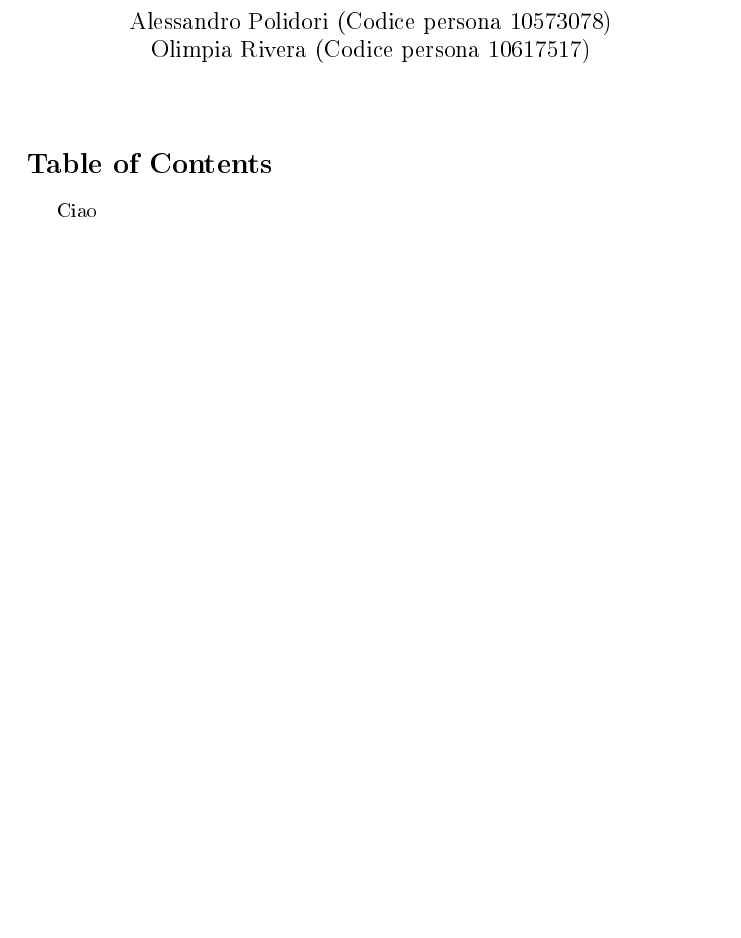
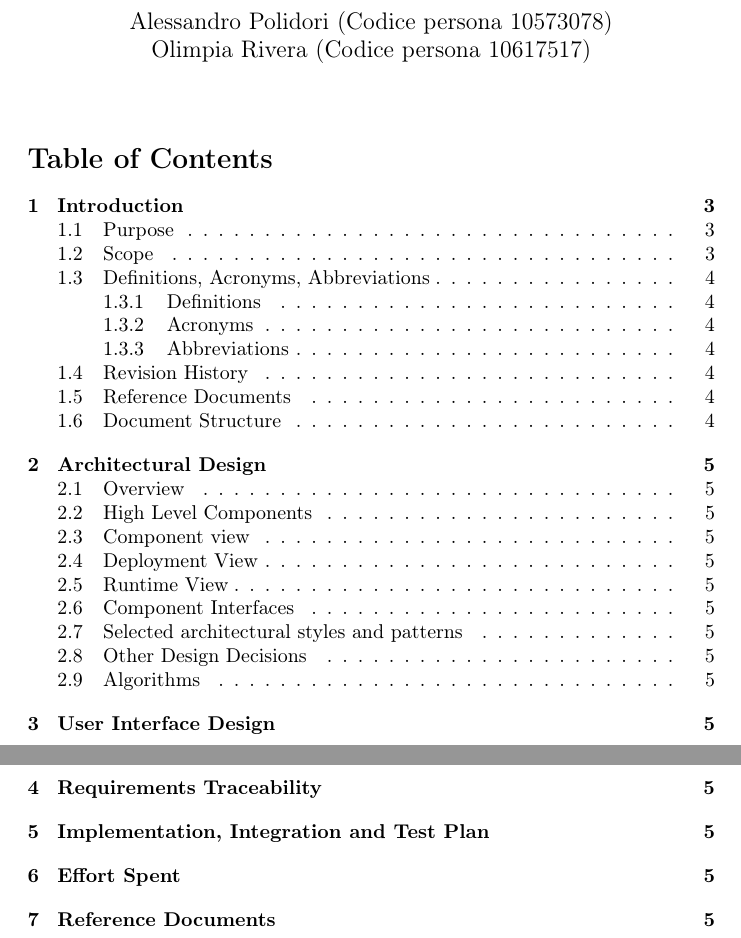
Before and after one commit to olimpiarivera/RiveraPolidori, a LaTeX document (DD/DD.tex): part of the page before the commit and two parts of pages 1 and 2 of 5 after it, the two joined at a grey line, cut so that both start at the same text, the shorter picture padded with empty space. The pictures show the PDF file DD/DD.pdf that the author committed with the source.

Commit message:
purpose and scope

```diff
--- a/DD/DD.tex
+++ b/DD/DD.tex
@@ -32 +40,3 @@
 
+\section{Introduction}
+\subsection{Purpose}
@@ -33,0 +48,2 @@ Ciao
+\item Runtime behavior
+\item Design patterns
@@ -34 +53,2 @@ Ciao
 
+\subsection{Scope}
@@ -34,0 +59,3 @@ Ciao
+\subsection{Definitions, Acronyms, Abbreviations}
+\subsubsection{Definitions}
+\subsubsection{Acronyms}
@@ -34,0 +68,2 @@ Ciao
+\subsection{Revision History}
+\subsection{Document Structure}
@@ -34,0 +73,4 @@ Ciao
+\item\textbf{Chapter 2}
+\item\textbf{Chapter 3}
+\item\textbf{Chapter 4}
+\item\textbf{Chapter 5}
@@ -35,2 +81,22 @@ Ciao
+\section{Architectural Design}
+\subsection{Overview}
+\subsection{High Level Components}
+\subsection{Component view}
+\subsection{Deployment View}
+\subsection{Runtime View}
+\subsection{Component Interfaces}
+\subsection{Selected architectural styles and patterns}
+\subsection{Other Design Decisions}
+\subsection{Algorithms}
+
+\section{User Interface Design}
+
+\section{Requirements Traceability}
+
+\section{Implementation, Integration and Test Plan}
+
+\section{Effort Spent}
+
+\section{Reference Documents}
 
 \end{document}
```
Also changed, not shown: DD/DD.pdf, DD/logo_politecnico copia.png (added), DD/DD.tex (36 more changed lines), 5 other files.
